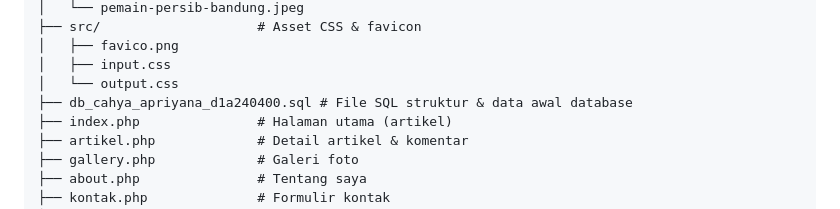
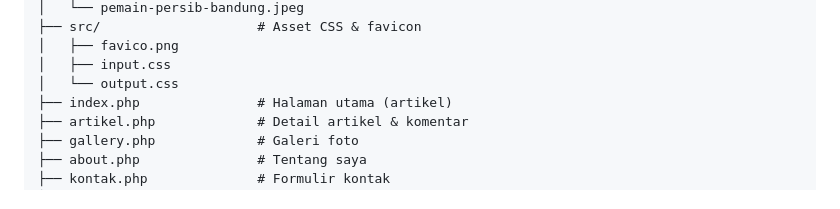
Before and after one commit to cahyaapriyana/personal_web, a Markdown page: README.md, the part around the change. Rendered like a GitHub page.

```diff
--- a/README.md
+++ b/README.md
@@ -75,7 +75,6 @@ Website pribadi berbasis **PHP** & **MySQL** dengan fitur artikel, galeri, about
 │   ├── favico.png
 │   ├── input.css
 │   └── output.css
-├── db_cahya_apriyana_d1a240400.sql # File SQL struktur & data awal database
 ├── index.php               # Halaman utama (artikel)
 ├── artikel.php             # Detail artikel & komentar
 ├── gallery.php             # Galeri foto
```
